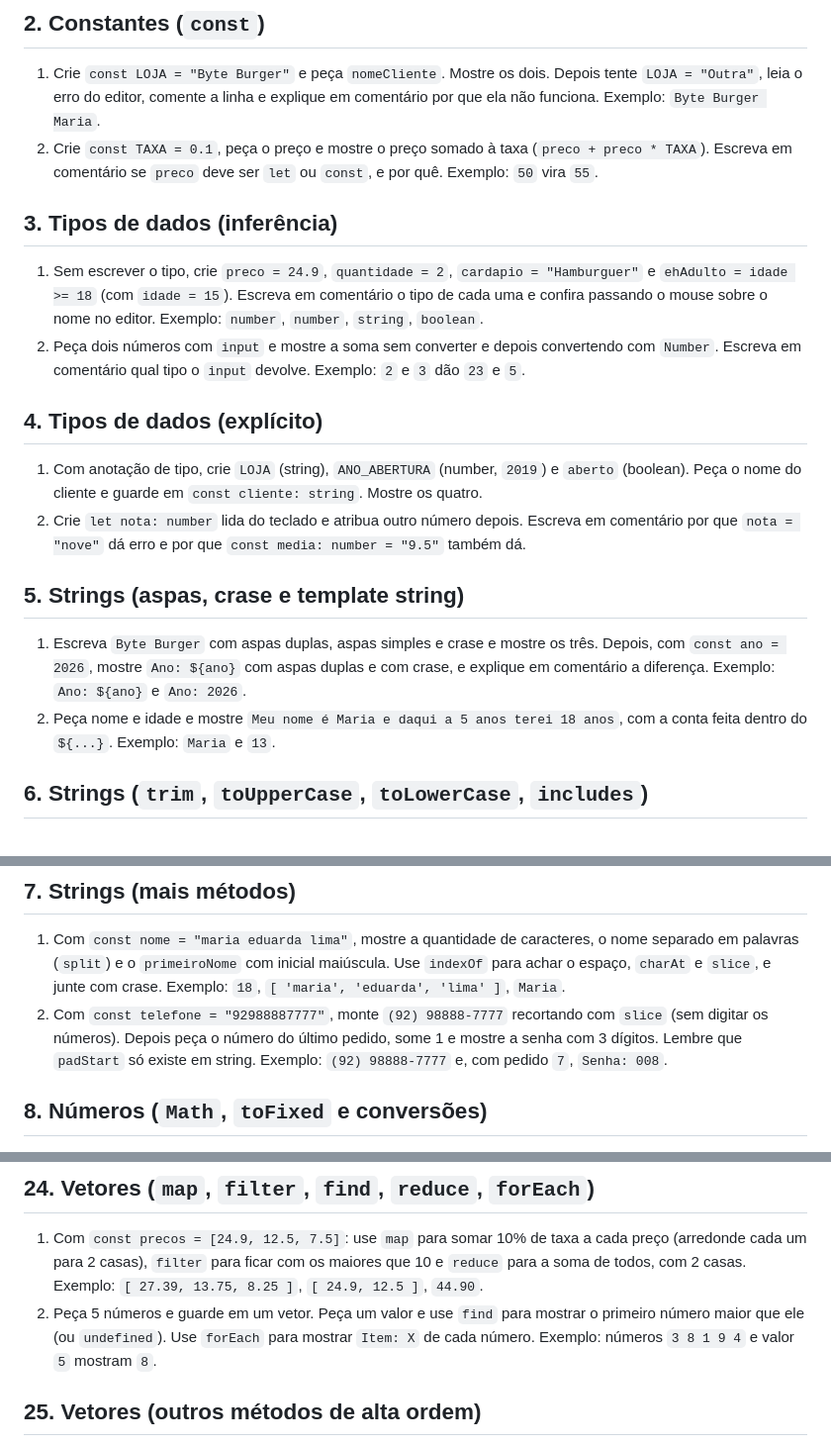
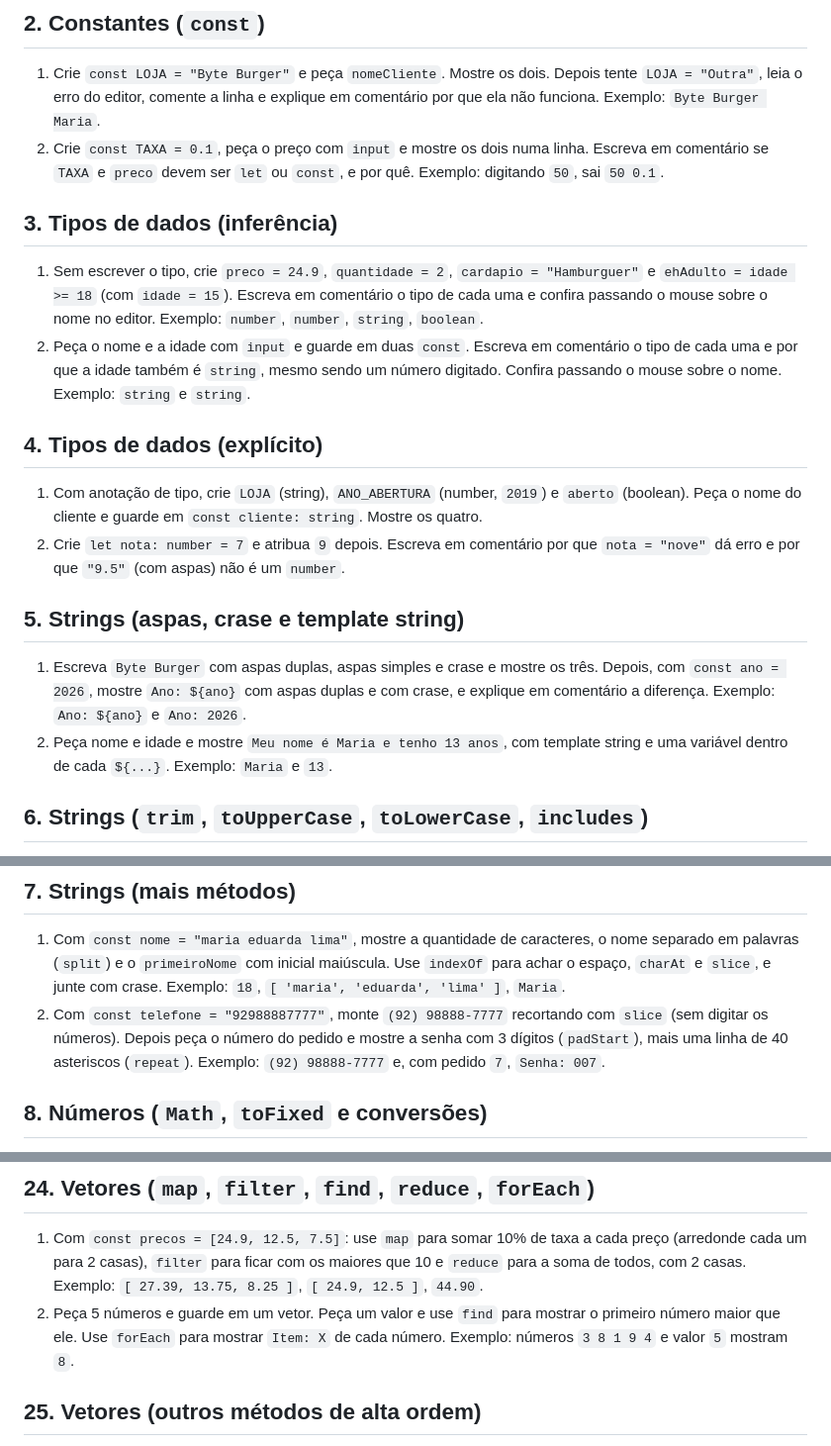
Before and after one commit to jhollyfer/CURSO-TS-CETAM, a Markdown page: exercicios.md, 3 parts joined by grey strips. Shown at 99% size. Rendered like a GitHub page.

Commit message:
Restringindo exercícios ao conteúdo abordado nas aulas

```diff
--- a/exercicios.md
+++ b/exercicios.md
@@ -35,23 +35,23 @@ Onde a questão pedir um comentário, escreva no próprio arquivo com `//`.
 ## 2. Constantes (`const`)
 1. Crie `const LOJA = "Byte Burger"` e peça `nomeCliente`. Mostre os dois. Depois tente `LOJA = "Outra"`, leia o erro do editor, comente a linha e explique em comentário por que ela não funciona.
    Exemplo: `Byte Burger Maria`.
-2. Crie `const TAXA = 0.1`, peça o preço e mostre o preço somado à taxa (`preco + preco * TAXA`). Escreva em comentário se `preco` deve ser `let` ou `const`, e por quê.
-   Exemplo: `50` vira `55`.
+2. Crie `const TAXA = 0.1`, peça o preço com `input` e mostre os dois numa linha. Escreva em comentário se `TAXA` e `preco` devem ser `let` ou `const`, e por quê.
+   Exemplo: digitando `50`, sai `50 0.1`.
 
 ## 3. Tipos de dados (inferência)
 1. Sem escrever o tipo, crie `preco = 24.9`, `quantidade = 2`, `cardapio = "Hamburguer"` e `ehAdulto = idade >= 18` (com `idade = 15`). Escreva em comentário o tipo de cada uma e confira passando o mouse sobre o nome no editor.
    Exemplo: `number`, `number`, `string`, `boolean`.
-2. Peça dois números com `input` e mostre a soma sem converter e depois convertendo com `Number`. Escreva em comentário qual tipo o `input` devolve.
-   Exemplo: `2` e `3` dão `23` e `5`.
+2. Peça o nome e a idade com `input` e guarde em duas `const`. Escreva em comentário o tipo de cada uma e por que a idade também é `string`, mesmo sendo um número digitado. Confira passando o mouse sobre o nome.
+   Exemplo: `string` e `string`.
 
 ## 4. Tipos de dados (explícito)
 1. Com anotação de tipo, crie `LOJA` (string), `ANO_ABERTURA` (number, `2019`) e `aberto` (boolean). Peça o nome do cliente e guarde em `const cliente: string`. Mostre os quatro.
-2. Crie `let nota: number` lida do teclado e atribua outro número depois. Escreva em comentário por que `nota = "nove"` dá erro e por que `const media: number = "9.5"` também dá.
+2. Crie `let nota: number = 7` e atribua `9` depois. Escreva em comentário por que `nota = "nove"` dá erro e por que `"9.5"` (com aspas) não é um `number`.
 
 ## 5. Strings (aspas, crase e template string)
 1. Escreva `Byte Burger` com aspas duplas, aspas simples e crase e mostre os três. Depois, com `const ano = 2026`, mostre `Ano: ${ano}` com aspas duplas e com crase, e explique em comentário a diferença.
    Exemplo: `Ano: ${ano}` e `Ano: 2026`.
-2. Peça nome e idade e mostre `Meu nome é Maria e daqui a 5 anos terei 18 anos`, com a conta feita dentro do `${...}`.
+2. Peça nome e idade e mostre `Meu nome é Maria e tenho 13 anos`, com template string e uma variável dentro de cada `${...}`.
    Exemplo: `Maria` e `13`.
 
 ## 6. Strings (`trim`, `toUpperCase`, `toLowerCase`, `includes`)
@@ -63,8 +63,8 @@ Onde a questão pedir um comentário, escreva no próprio arquivo com `//`.
 ## 7. Strings (mais métodos)
 1. Com `const nome = "maria eduarda lima"`, mostre a quantidade de caracteres, o nome separado em palavras (`split`) e o `primeiroNome` com inicial maiúscula. Use `indexOf` para achar o espaço, `charAt` e `slice`, e junte com crase.
    Exemplo: `18`, `[ 'maria', 'eduarda', 'lima' ]`, `Maria`.
-2. Com `const telefone = "92988887777"`, monte `(92) 98888-7777` recortando com `slice` (sem digitar os números). Depois peça o número do último pedido, some 1 e mostre a senha com 3 dígitos. Lembre que `padStart` só existe em string.
-   Exemplo: `(92) 98888-7777` e, com pedido `7`, `Senha: 008`.
+2. Com `const telefone = "92988887777"`, monte `(92) 98888-7777` recortando com `slice` (sem digitar os números). Depois peça o número do pedido e mostre a senha com 3 dígitos (`padStart`), mais uma linha de 40 asteriscos (`repeat`).
+   Exemplo: `(92) 98888-7777` e, com pedido `7`, `Senha: 007`.
 
 ## 8. Números (`Math`, `toFixed` e conversões)
 1. A Maria pediu 2 hambúrgueres de `24.9`, 1 batata de `12.5` e 3 refris. O preço do refri veio como texto: `const precoRefriTexto = "7.5"`. Converta, calcule o `subtotal` e mostre: o subtotal com 2 casas, arredondado para cima, o maior e o menor entre os três totais (`Math.max` e `Math.min`) e o total com 10% de taxa, com 2 casas.
@@ -164,7 +164,7 @@ Onde a questão pedir um comentário, escreva no próprio arquivo com `//`.
 ## 24. Vetores (`map`, `filter`, `find`, `reduce`, `forEach`)
 1. Com `const precos = [24.9, 12.5, 7.5]`: use `map` para somar 10% de taxa a cada preço (arredonde cada um para 2 casas), `filter` para ficar com os maiores que 10 e `reduce` para a soma de todos, com 2 casas.
    Exemplo: `[ 27.39, 13.75, 8.25 ]`, `[ 24.9, 12.5 ]`, `44.90`.
-2. Peça 5 números e guarde em um vetor. Peça um valor e use `find` para mostrar o primeiro número maior que ele (ou `undefined`). Use `forEach` para mostrar `Item: X` de cada número.
+2. Peça 5 números e guarde em um vetor. Peça um valor e use `find` para mostrar o primeiro número maior que ele. Use `forEach` para mostrar `Item: X` de cada número.
    Exemplo: números `3 8 1 9 4` e valor `5` mostram `8`.
 
 ## 25. Vetores (outros métodos de alta ordem)
```
